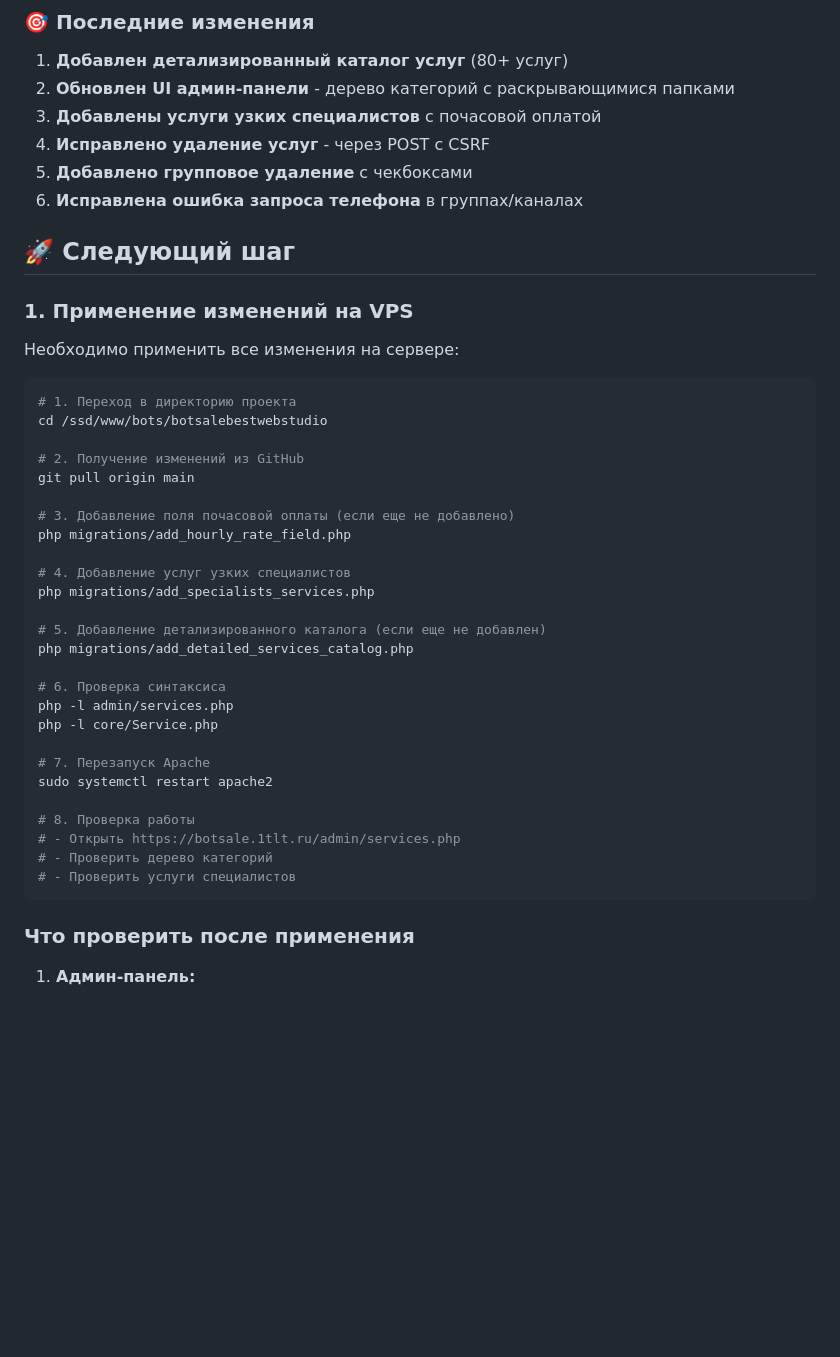
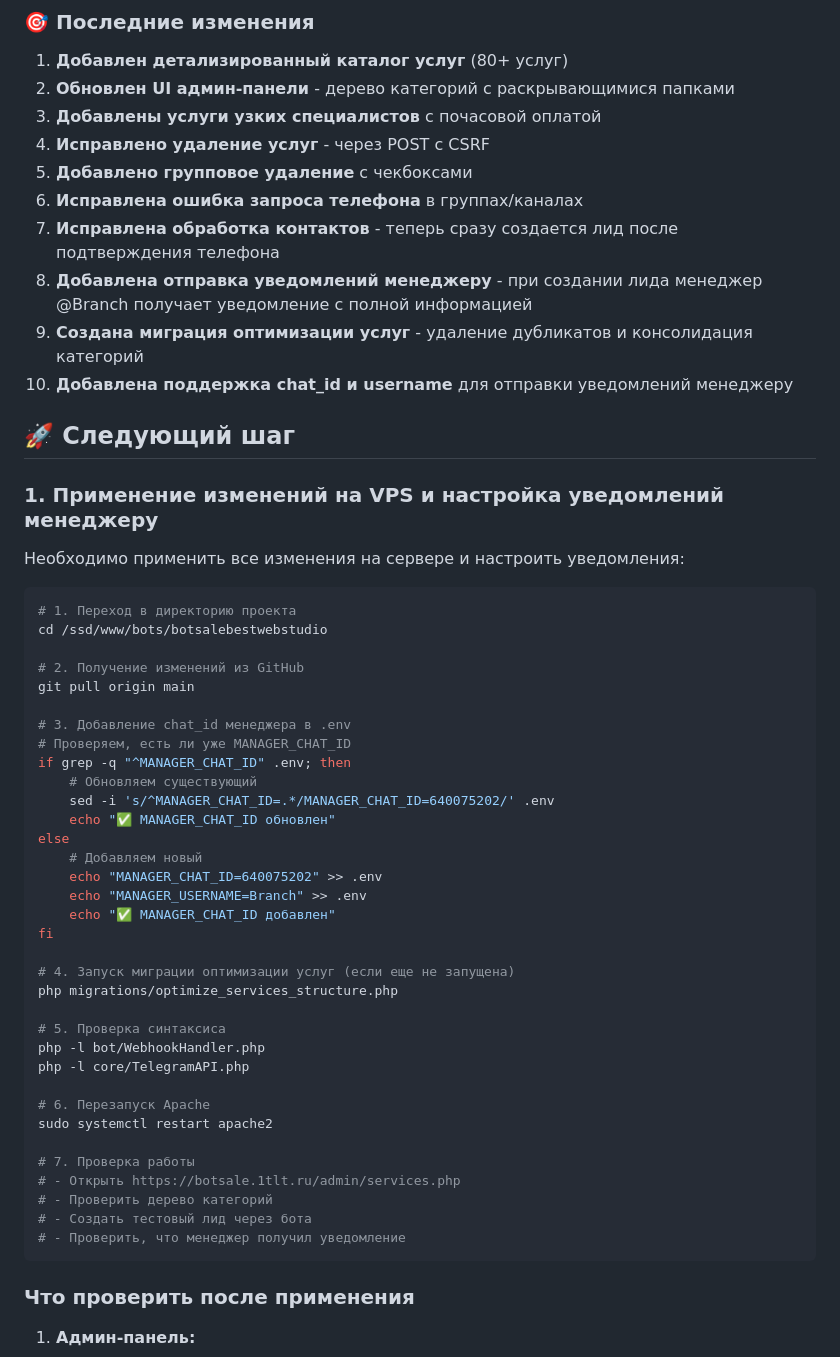
Before and after one commit to alexevil1979/botsalebestweb, a Markdown page: AI_CONTEXT.md, the part around one of its changes. GitHub-like rendering; blank space fills up the shorter version.

Commit message:
Update AI_CONTEXT.md - add manager notifications and contact handling fixes

````diff
--- a/AI_CONTEXT.md
+++ b/AI_CONTEXT.md
@@ -103,12 +103,16 @@
 4. **Исправлено удаление услуг** - через POST с CSRF
 5. **Добавлено групповое удаление** с чекбоксами
 6. **Исправлена ошибка запроса телефона** в группах/каналах
+7. **Исправлена обработка контактов** - теперь сразу создается лид после подтверждения телефона
+8. **Добавлена отправка уведомлений менеджеру** - при создании лида менеджер @Branch получает уведомление с полной информацией
+9. **Создана миграция оптимизации услуг** - удаление дубликатов и консолидация категорий
+10. **Добавлена поддержка chat_id и username** для отправки уведомлений менеджеру
 
 ## 🚀 Следующий шаг
 
-### 1. Применение изменений на VPS
+### 1. Применение изменений на VPS и настройка уведомлений менеджеру
 
-Необходимо применить все изменения на сервере:
+Необходимо применить все изменения на сервере и настроить уведомления:
 
 ```bash
 # 1. Переход в директорию проекта
@@ -117,26 +121,34 @@ cd /ssd/www/bots/botsalebestwebstudio
 # 2. Получение изменений из GitHub
 git pull origin main
 
-# 3. Добавление поля почасовой оплаты (если еще не добавлено)
-php migrations/add_hourly_rate_field.php
+# 3. Добавление chat_id менеджера в .env
+# Проверяем, есть ли уже MANAGER_CHAT_ID
+if grep -q "^MANAGER_CHAT_ID" .env; then
+    # Обновляем существующий
+    sed -i 's/^MANAGER_CHAT_ID=.*/MANAGER_CHAT_ID=640075202/' .env
+    echo "✅ MANAGER_CHAT_ID обновлен"
+else
+    # Добавляем новый
+    echo "MANAGER_CHAT_ID=640075202" >> .env
+    echo "MANAGER_USERNAME=Branch" >> .env
+    echo "✅ MANAGER_CHAT_ID добавлен"
+fi
 
-# 4. Добавление услуг узких специалистов
-php migrations/add_specialists_services.php
+# 4. Запуск миграции оптимизации услуг (если еще не запущена)
+php migrations/optimize_services_structure.php
 
-# 5. Добавление детализированного каталога (если еще не добавлен)
-php migrations/add_detailed_services_catalog.php
+# 5. Проверка синтаксиса
+php -l bot/WebhookHandler.php
+php -l core/TelegramAPI.php
 
-# 6. Проверка синтаксиса
-php -l admin/services.php
-php -l core/Service.php
-
-# 7. Перезапуск Apache
+# 6. Перезапуск Apache
 sudo systemctl restart apache2
 
-# 8. Проверка работы
+# 7. Проверка работы
 # - Открыть https://botsale.1tlt.ru/admin/services.php
 # - Проверить дерево категорий
-# - Проверить услуги специалистов
+# - Создать тестовый лид через бота
+# - Проверить, что менеджер получил уведомление
 ```
 
 ### Что проверить после применения
````
Also changed, not shown: other parts of AI_CONTEXT.md (+54 -10 lines).
